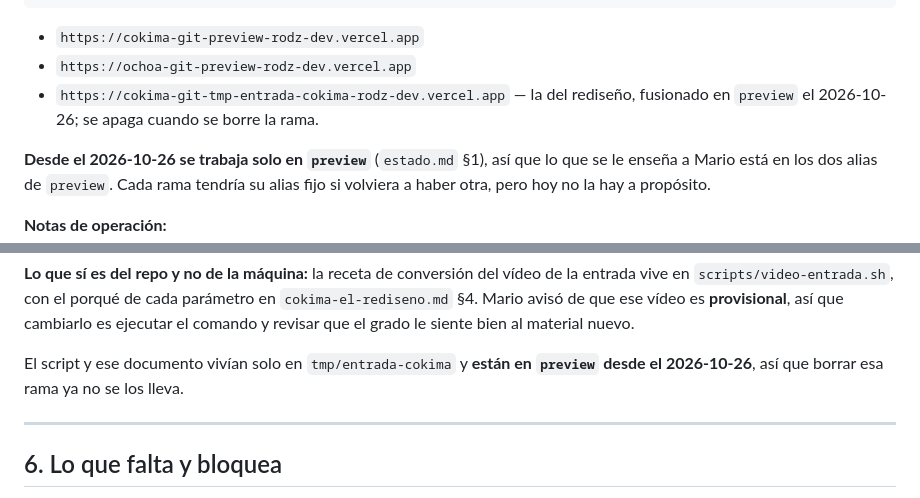
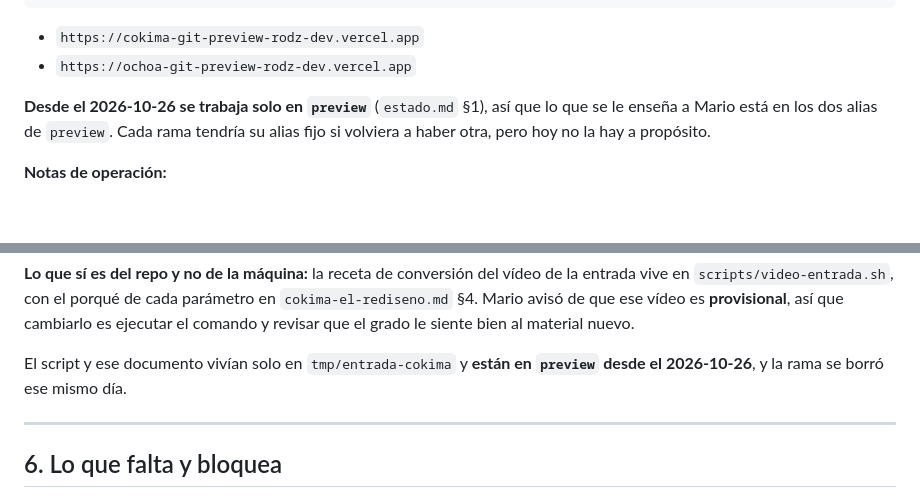
Before and after one commit to PH-Sport/ochoa-cokima, a Markdown page: docs/recursos.md, 2 parts joined by grey strips. Rendered like a GitHub page; blank space fills up the shorter version.

```diff
--- a/docs/recursos.md
+++ b/docs/recursos.md
@@ -36,8 +36,6 @@ https://<proyecto>-git-<rama-con-guiones>-rodz-dev.vercel.app
 
 - `https://cokima-git-preview-rodz-dev.vercel.app`
 - `https://ochoa-git-preview-rodz-dev.vercel.app`
-- `https://cokima-git-tmp-entrada-cokima-rodz-dev.vercel.app` — la del rediseño, fusionado en
-  `preview` el 2026-10-26; se apaga cuando se borre la rama.
 
 **Desde el 2026-10-26 se trabaja solo en `preview`** (`estado.md` §1), así que lo que se le
 enseña a Mario está en los dos alias de `preview`. Cada rama tendría su alias fijo si volviera a
@@ -152,7 +150,7 @@ Mario avisó de que ese vídeo es **provisional**, así que cambiarlo es ejecuta
 que el grado le siente bien al material nuevo.
 
 El script y ese documento vivían solo en `tmp/entrada-cokima` y **están en `preview` desde el
-2026-10-26**, así que borrar esa rama ya no se los lleva.
+2026-10-26**, y la rama se borró ese mismo día.
 
 ---
 
```
Also changed, not shown: docs/estado.md (+3 -3 lines).
